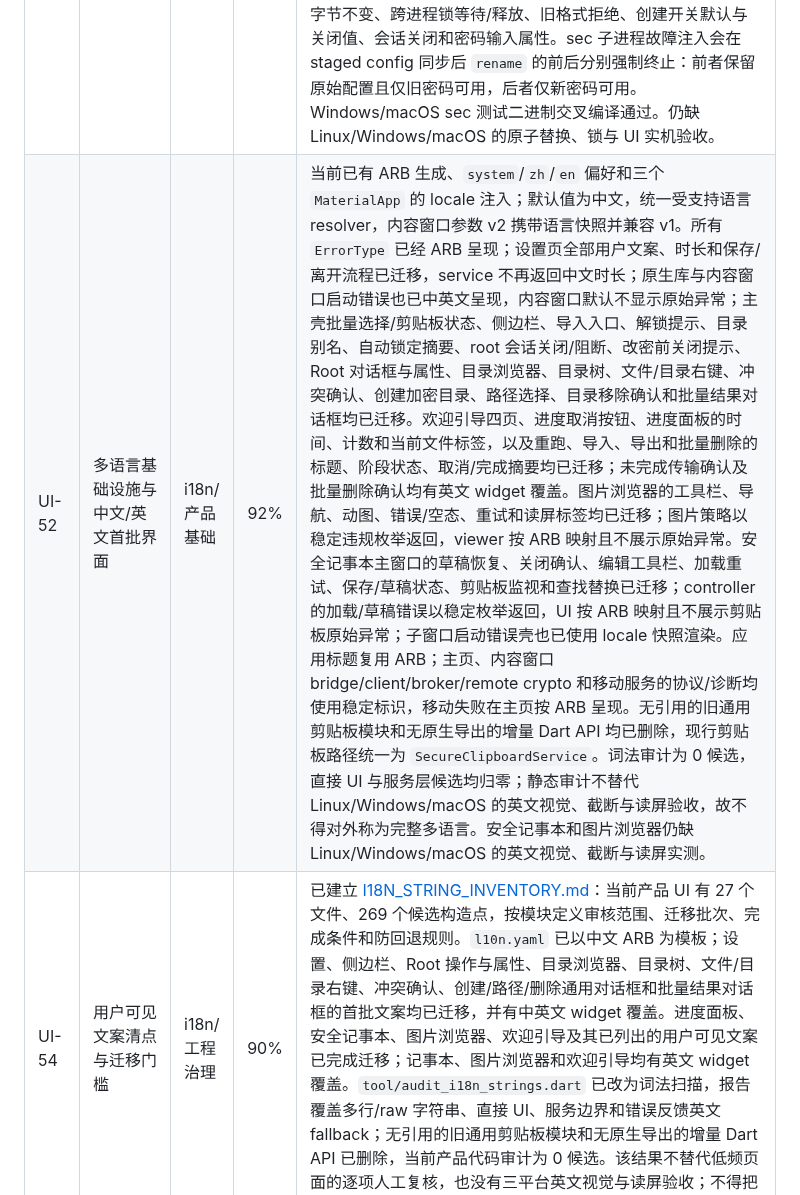
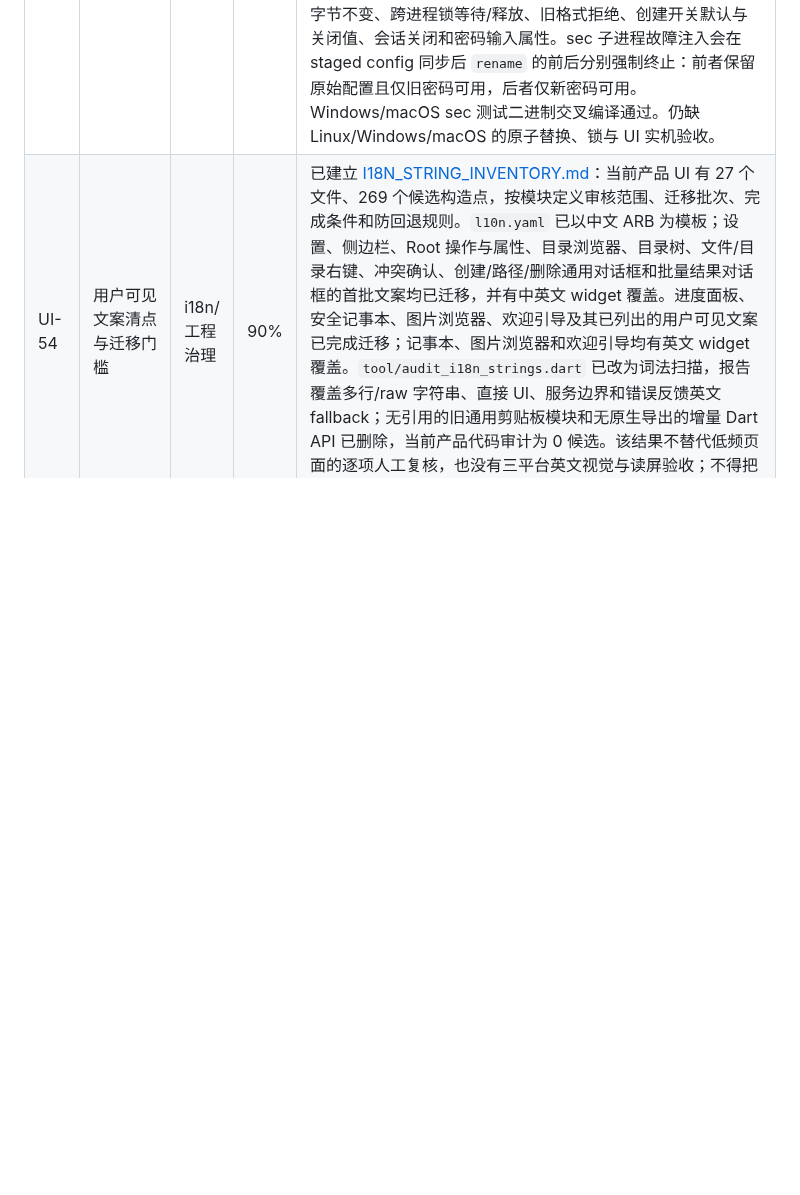
Before and after one commit to RelicOfTesla/safe_disk, a Markdown page: docs/TODO.md, the part around the change. GitHub-like rendering; blank space fills up the shorter version.

```diff
--- a/docs/TODO.md
+++ b/docs/TODO.md
@@ -35,7 +35,6 @@
 | UI-44 | root 空闲 TTL 自动锁定 | 安全/生命周期 | 91% | `session_ttl` 已接入设置页和 HomePage。每个已解锁 root 有独立活动时钟；解锁、鼠标操作、导航和 F5/Ctrl+V/F2 文件快捷键会刷新当前 root，设置页返回后重载 TTL；关闭值改为有限值时，以设置生效时刻为现有已解锁 root 建立新的 deadline，避免无 deadline 或按旧策略立即锁定。到期时复用 UI-39 的关闭路径：无窗口 root 直接关闭；仅有可确认的 native 内容窗口会先安全落草稿再关闭；内嵌编辑器、拒绝、失败或不可收尾的活动写入保持 root 打开，并在关闭/会话结束时移除计时。无效持久化 TTL 回退到安全默认值。tracker 覆盖独立截止和关闭值，Home widget 覆盖到期锁定、活动重置、native 内容窗口预处理关闭/拒绝保留、脏内嵌记事本/活动保存阻断、设置返回 live deadline，以及前台首次到期的摘要提示；相同摘要不按检查周期重复。设置页覆盖持久化与无效值回退。仍缺 Home 与子窗口协议的重解锁竞态、真实 FFI 与桌面 TTL 验收。 |
 | UI-46 | Flutter UI 文案通俗化复查 | UX/可访问性 | 54% | 本轮已将图片动画状态改为“动画（N 帧）”、记事本操作改为常见的“查找/替换”，文件选择器改为“所有文件”，进度面板统一中文标点；未完成导入/导出提示不再暴露 V3/断点续传等实现术语，直接说明可执行操作。加密目录属性与改密说明不再向用户展示 `salt`、`verifier`、`root`、`convert` 等内部术语；根目录属性页保留数据加密、名称加密、密码派生和改密能力等高层信息，隐藏不可操作的 Argon2/PBKDF2/scrypt 参数。名称不加密在提示及下拉选项中显示为“不加密 / No encryption”，内部值 `None` 仅保留在提交层且有中英文对话框回归。属性页、旧格式改密提示和改密确认语现改为状态、限制和下一步，不要求用户理解格式或密钥；记事本草稿状态明确为恢复用途。导入来源在当前加密目录内部时使用独立中文限制说明和建议，不显示内部英文。设置加载和保存失败现复用统一脱敏错误组件：关闭详细错误时不显示原始异常，已保存开启后才显示经脱敏的技术详情；欢迎页已移除与当前可选算法不符的 AES-256-GCM 承诺，并改用“上层加密目录”替代内部 root 术语。中英文 widget 覆盖属性页的高层信息、KDF 参数隐藏、两个失败路径及开关边界，以及欢迎页英文文案。仍需按对象逐页复查图片浏览器、文件操作、设置和安全记事本的低频提示，并进行读屏、字号与三平台截断验收。 |
 | UI-48 | 可改密码加密目录创建与改密链路 | 安全/格式演进 | 92% | 新格式设计见 [PASSWORD_CHANGEABLE_ROOT_DESIGN.md](design/PASSWORD_CHANGEABLE_ROOT_DESIGN.md)。Flutter 创建对话框默认启用“允许以后修改密码”，并允许用户在创建前明确关闭；以随机内容密钥和密码派生包装密钥创建新 root；`sec_root_change_password` 通过 staged 配置文件同步后替换正式配置，改密不重写文件或名称。改密前以用户缓存中的跨进程文件锁串行化同一 root，等待可取消且锁文件不写入用户目录。侧边栏按配置版本区分新旧格式：新格式显示改密对话框，成功前关闭无未保存内容的旧会话并要求新密码重新解锁，旧格式继续明确拒绝。创建、解锁与改密密码框明确关闭拼写联想和自动更正、使用密码键盘；创建框的显示/隐藏按钮提供读屏标签。sec、Go FFI、Dart FFI 与 widget 覆盖 AES-XTS/加密名称保留、旧密码拒绝、错误旧密码不变、损坏 envelope 失败关闭、临时配置无法创建时旧密码保持可用、替换失败时正式配置字节不变、跨进程锁等待/释放、旧格式拒绝、创建开关默认与关闭值、会话关闭和密码输入属性。sec 子进程故障注入会在 staged config 同步后 `rename` 的前后分别强制终止：前者保留原始配置且仅旧密码可用，后者仅新密码可用。Windows/macOS sec 测试二进制交叉编译通过。仍缺 Linux/Windows/macOS 的原子替换、锁与 UI 实机验收。 |
-| UI-52 | 多语言基础设施与中文/英文首批界面 | i18n/产品基础 | 92% | 当前已有 ARB 生成、`system`/`zh`/`en` 偏好和三个 `MaterialApp` 的 locale 注入；默认值为中文，统一受支持语言 resolver，内容窗口参数 v2 携带语言快照并兼容 v1。所有 `ErrorType` 已经 ARB 呈现；设置页全部用户文案、时长和保存/离开流程已迁移，service 不再返回中文时长；原生库与内容窗口启动错误也已中英文呈现，内容窗口默认不显示原始异常；主壳批量选择/剪贴板状态、侧边栏、导入入口、解锁提示、目录别名、自动锁定摘要、root 会话关闭/阻断、改密前关闭提示、Root 对话框与属性、目录浏览器、目录树、文件/目录右键、冲突确认、创建加密目录、路径选择、目录移除确认和批量结果对话框均已迁移。欢迎引导四页、进度取消按钮、进度面板的时间、计数和当前文件标签，以及重跑、导入、导出和批量删除的标题、阶段状态、取消/完成摘要均已迁移；未完成传输确认及批量删除确认均有英文 widget 覆盖。图片浏览器的工具栏、导航、动图、错误/空态、重试和读屏标签均已迁移；图片策略以稳定违规枚举返回，viewer 按 ARB 映射且不展示原始异常。安全记事本主窗口的草稿恢复、关闭确认、编辑工具栏、加载重试、保存/草稿状态、剪贴板监视和查找替换已迁移；controller 的加载/草稿错误以稳定枚举返回，UI 按 ARB 映射且不展示剪贴板原始异常；子窗口启动错误壳也已使用 locale 快照渲染。应用标题复用 ARB；主页、内容窗口 bridge/client/broker/remote crypto 和移动服务的协议/诊断均使用稳定标识，移动失败在主页按 ARB 呈现。无引用的旧通用剪贴板模块和无原生导出的增量 Dart API 均已删除，现行剪贴板路径统一为 `SecureClipboardService`。词法审计为 0 候选，直接 UI 与服务层候选均归零；静态审计不替代 Linux/Windows/macOS 的英文视觉、截断与读屏验收，故不得对外称为完整多语言。安全记事本和图片浏览器仍缺 Linux/Windows/macOS 的英文视觉、截断与读屏实测。 |
 | UI-54 | 用户可见文案清点与迁移门槛 | i18n/工程治理 | 90% | 已建立 [I18N_STRING_INVENTORY.md](design/I18N_STRING_INVENTORY.md)：当前产品 UI 有 27 个文件、269 个候选构造点，按模块定义审核范围、迁移批次、完成条件和防回退规则。`l10n.yaml` 已以中文 ARB 为模板；设置、侧边栏、Root 操作与属性、目录浏览器、目录树、文件/目录右键、冲突确认、创建/路径/删除通用对话框和批量结果对话框的首批文案均已迁移，并有中英文 widget 覆盖。进度面板、安全记事本、图片浏览器、欢迎引导及其已列出的用户可见文案已完成迁移；记事本、图片浏览器和欢迎引导均有英文 widget 覆盖。`tool/audit_i18n_strings.dart` 已改为词法扫描，报告覆盖多行/raw 字符串、直接 UI、服务边界和错误反馈英文 fallback；无引用的旧通用剪贴板模块和无原生导出的增量 Dart API 已删除，当前产品代码审计为 0 候选。该结果不替代低频页面的逐项人工复核，也没有三平台英文视觉与读屏验收；不得把清点文档计为完整英文产品。 |
 | UI-65 | 文件界面多选与打开方式 | UX/键盘/鼠标 | 85% | 已完成单击/双击打开设置、默认值与持久化，并接入主页、list/grid；文件和目录均可通过 Ctrl/Meta 点击切换、Shift 范围选择、鼠标主键拖选、list/grid 方向键移动（grid 上下按实际列数跳转）、Home/End 跳到首尾、Ctrl/Meta+A 全选、Shift+方向键/Home/End 扩展和 Ctrl+Space 切换，Esc 可退出选择模式，选择集合仍由 HomePage 单一持有。普通非选择模式下单击/双击目录仍保持打开行为；文件浏览器、主页批量操作和设置事务已有 widget 回归；仍缺三平台真实鼠标/键盘、触控和读屏验收，以及大目录拖选性能验收。 |
 | UI-68 | 安全记事本小键盘回车后的空格输入 | Bug/编辑器 | 20% | 查找栏已覆盖普通 Enter、数字键盘 Enter 和 Shift+数字键盘 Enter 的查找方向；但用户报告的“编辑器小键盘 Enter → 输入文字 → 连续空格 → 输入英文”路径仍未在真实 Linux 诊断环境复现，未修改编辑器输入链路。仍需在用户出现问题的键盘布局/输入法环境复现，再补编辑器文本值、选区、composing 状态回归后修复。 |
```
Also changed, not shown: docs/PLATFORM_ACCEPTANCE.md (+2 -0 lines).
